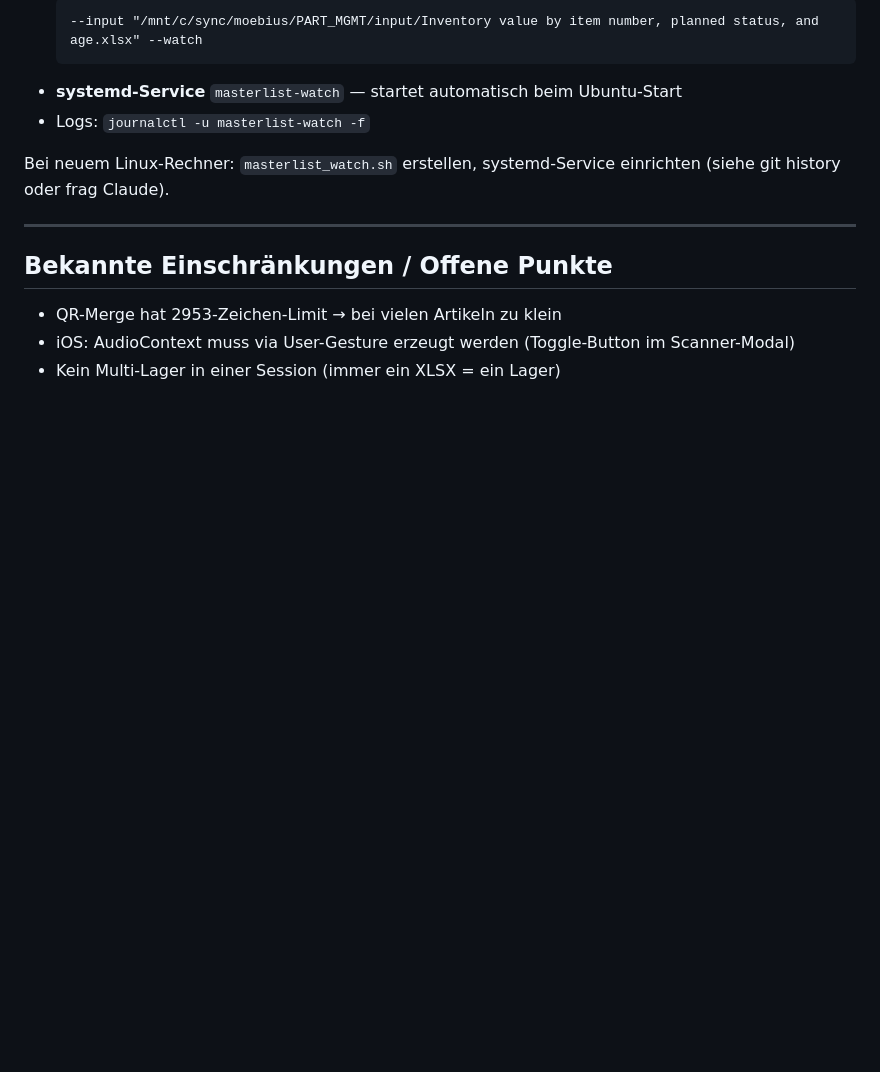
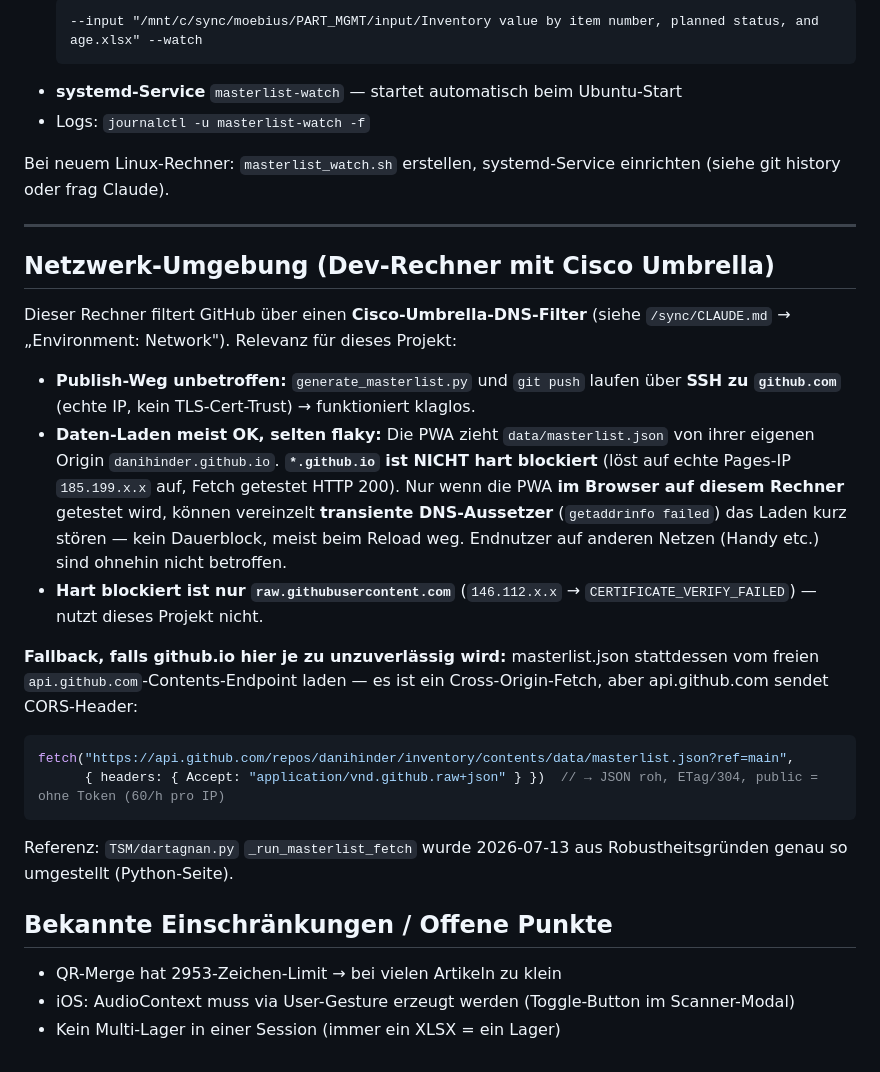
Before and after one commit to danihinder/inventory, a Markdown page: CLAUDE.md, the part around the change. Drawn GitHub-style; blank space fills up the shorter version.

Commit message:
docs: Netzwerk-Hinweis (Cisco Umbrella / GitHub-Zugriff) in CLAUDE.md
Dev-Rechner filtert GitHub via Umbrella: raw.githubusercontent.com hart
blockiert, *.github.io meist frei aber selten flaky (transiente DNS-Aussetzer),
github.com/api.github.com frei. Publish (SSH) unbetroffen. api.github.com-
Fallback fuer masterlist.json dokumentiert.

````diff
--- a/CLAUDE.md
+++ b/CLAUDE.md
@@ -194,6 +194,23 @@ Bei neuem Linux-Rechner: `masterlist_watch.sh` erstellen, systemd-Service einric
 
 ---
 
+## Netzwerk-Umgebung (Dev-Rechner mit Cisco Umbrella)
+
+Dieser Rechner filtert GitHub über einen **Cisco-Umbrella-DNS-Filter** (siehe `/sync/CLAUDE.md` → „Environment: Network"). Relevanz für dieses Projekt:
+
+- **Publish-Weg unbetroffen:** `generate_masterlist.py` und `git push` laufen über **SSH zu `github.com`** (echte IP, kein TLS-Cert-Trust) → funktioniert klaglos.
+- **Daten-Laden meist OK, selten flaky:** Die PWA zieht `data/masterlist.json` von ihrer eigenen Origin `danihinder.github.io`. **`*.github.io` ist NICHT hart blockiert** (löst auf echte Pages-IP `185.199.x.x` auf, Fetch getestet HTTP 200). Nur wenn die PWA **im Browser auf diesem Rechner** getestet wird, können vereinzelt **transiente DNS-Aussetzer** (`getaddrinfo failed`) das Laden kurz stören — kein Dauerblock, meist beim Reload weg. Endnutzer auf anderen Netzen (Handy etc.) sind ohnehin nicht betroffen.
+- **Hart blockiert ist nur `raw.githubusercontent.com`** (`146.112.x.x` → `CERTIFICATE_VERIFY_FAILED`) — nutzt dieses Projekt nicht.
+
+**Fallback, falls github.io hier je zu unzuverlässig wird:** masterlist.json stattdessen vom freien `api.github.com`-Contents-Endpoint laden — es ist ein Cross-Origin-Fetch, aber api.github.com sendet CORS-Header:
+
+```js
+fetch("https://api.github.com/repos/danihinder/inventory/contents/data/masterlist.json?ref=main",
+      { headers: { Accept: "application/vnd.github.raw+json" } })  // → JSON roh, ETag/304, public = ohne Token (60/h pro IP)
+```
+
+Referenz: `TSM/dartagnan.py` `_run_masterlist_fetch` wurde 2026-07-13 aus Robustheitsgründen genau so umgestellt (Python-Seite).
+
 ## Bekannte Einschränkungen / Offene Punkte
 
 - QR-Merge hat 2953-Zeichen-Limit → bei vielen Artikeln zu klein
````
